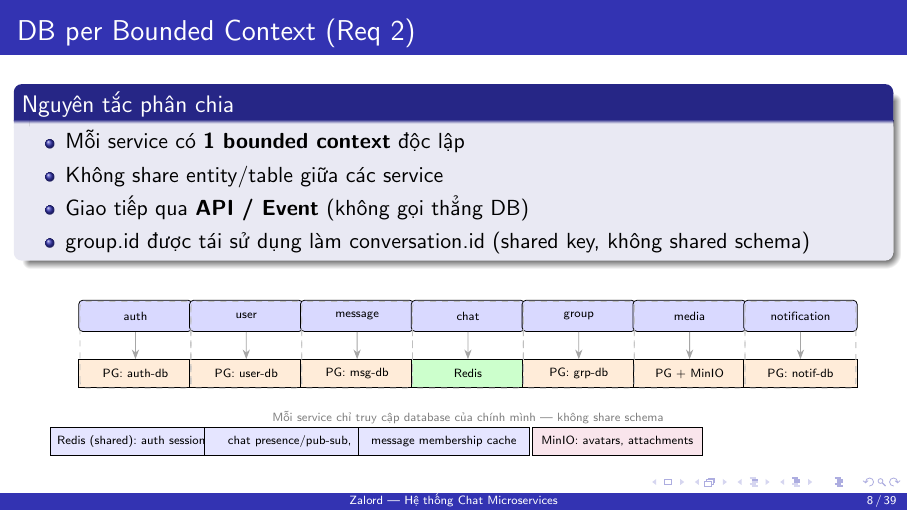
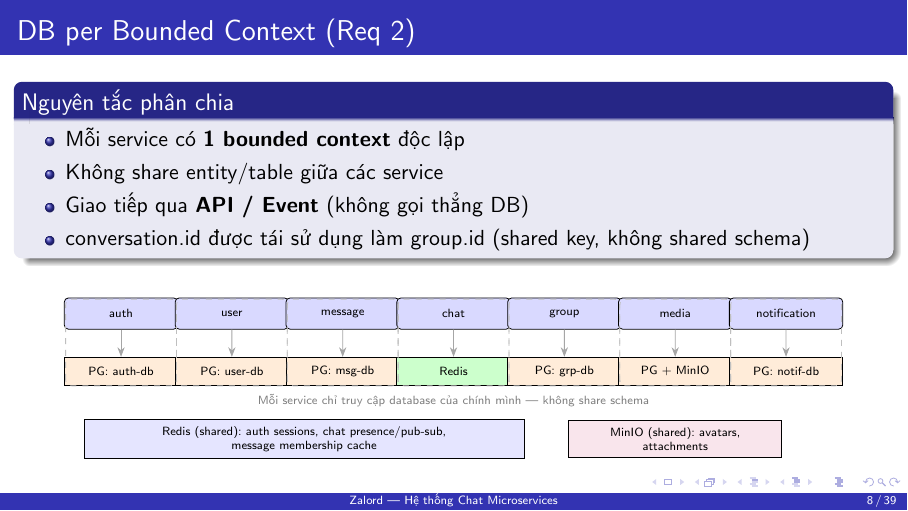
Before and after one commit to thinh0704hcm/zalord, LaTeX slides (slides.tex): page 8 of 39. Compiled offline with pdfLaTeX.

Commit message:
docs: refine req 2 page 2

```diff
--- a/slides.tex
+++ b/slides.tex
@@ -262,7 +262,7 @@ notification-service & Notification & Notification \\
   \item Mỗi service có \textbf{1 bounded context} độc lập
   \item Không share entity/table giữa các service
   \item Giao tiếp qua \textbf{API / Event} (không gọi thẳng DB)
-  \item group.id được tái sử dụng làm conversation.id (shared key, không shared schema)
+  \item conversation.id được tái sử dụng làm group.id (shared key, không shared schema)
 \end{itemize}
 \end{block}
 \vspace{0.2cm}
@@ -306,18 +306,14 @@ notification-service & Notification & Notification \\
     (\x-1.15, 0.5) rectangle (\x+1.15, 2.3);
 }
 
-\node[font=\tiny, gray] at (6.9, -0.1)
+\node[font=\tiny, gray] at (6.9, 0.2)
   {Mỗi service chỉ truy cập database của chính mình --- không share schema};
 
 % Shared stores note
-\node[store, fill=blue!10, font=\tiny, minimum width=3cm] at (0, -0.6)
-  {Redis (shared): auth sessions,};
-\node[store, fill=blue!10, font=\tiny, minimum width=3cm] at (3.2, -0.6)
-  {chat presence/pub-sub,};
-\node[store, fill=blue!10, font=\tiny, minimum width=3cm] at (6.4, -0.6)
-  {message membership cache};
-\node[store, fill=purple!10, font=\tiny, minimum width=3cm] at (10, -0.6)
-  {MinIO: avatars, attachments};
+\node[store, fill=blue!10, font=\tiny, align=center, text width=7.5cm] at (3.8, -0.6)
+  {Redis (shared): auth sessions, chat presence/pub-sub,\\message membership cache};
+\node[store, fill=purple!10, font=\tiny, align=center, text width=3.5cm] at (11.5, -0.6)
+  {MinIO (shared): avatars,\\attachments};
 
 \end{tikzpicture}
 \end{center}
```
Also changed, not shown: slides.pdf.
